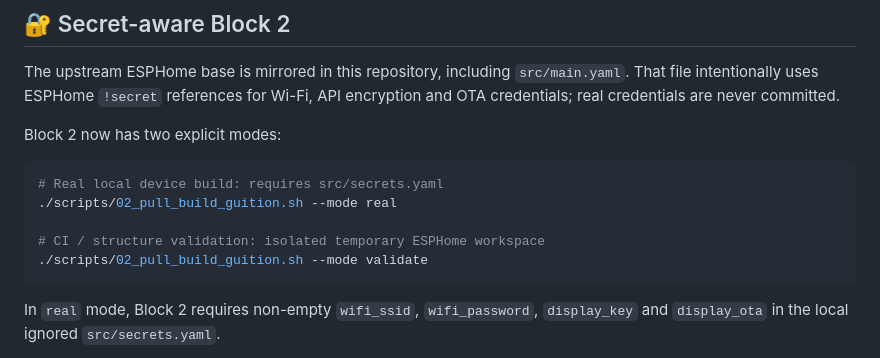
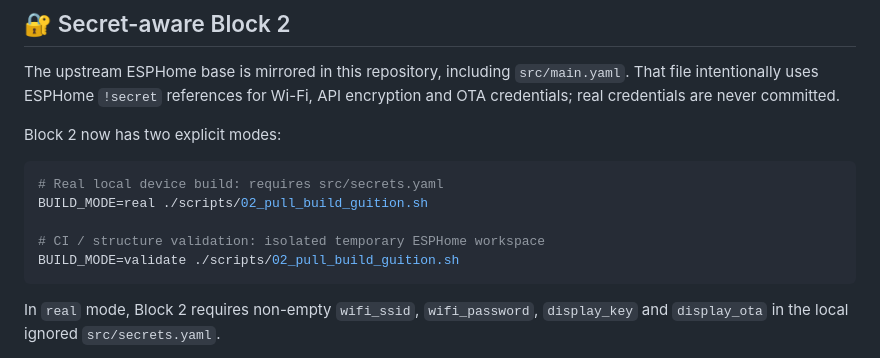
Before and after one commit to wpv10barza/ESP32-S3-4848S040, a Markdown page: README.md, the part around the change. GitHub-like rendering.

Commit message:
docs: use explicit BUILD_MODE examples for Block 2

````diff
--- a/README.md
+++ b/README.md
@@ -193,10 +193,10 @@ Block 2 now has two explicit modes:
 
 ```bash
 # Real local device build: requires src/secrets.yaml
-./scripts/02_pull_build_guition.sh --mode real
+BUILD_MODE=real ./scripts/02_pull_build_guition.sh
 
 # CI / structure validation: isolated temporary ESPHome workspace
-./scripts/02_pull_build_guition.sh --mode validate
+BUILD_MODE=validate ./scripts/02_pull_build_guition.sh
 ```
 
 In `real` mode, Block 2 requires non-empty `wifi_ssid`, `wifi_password`, `display_key` and `display_ota` in the local ignored `src/secrets.yaml`.
````
